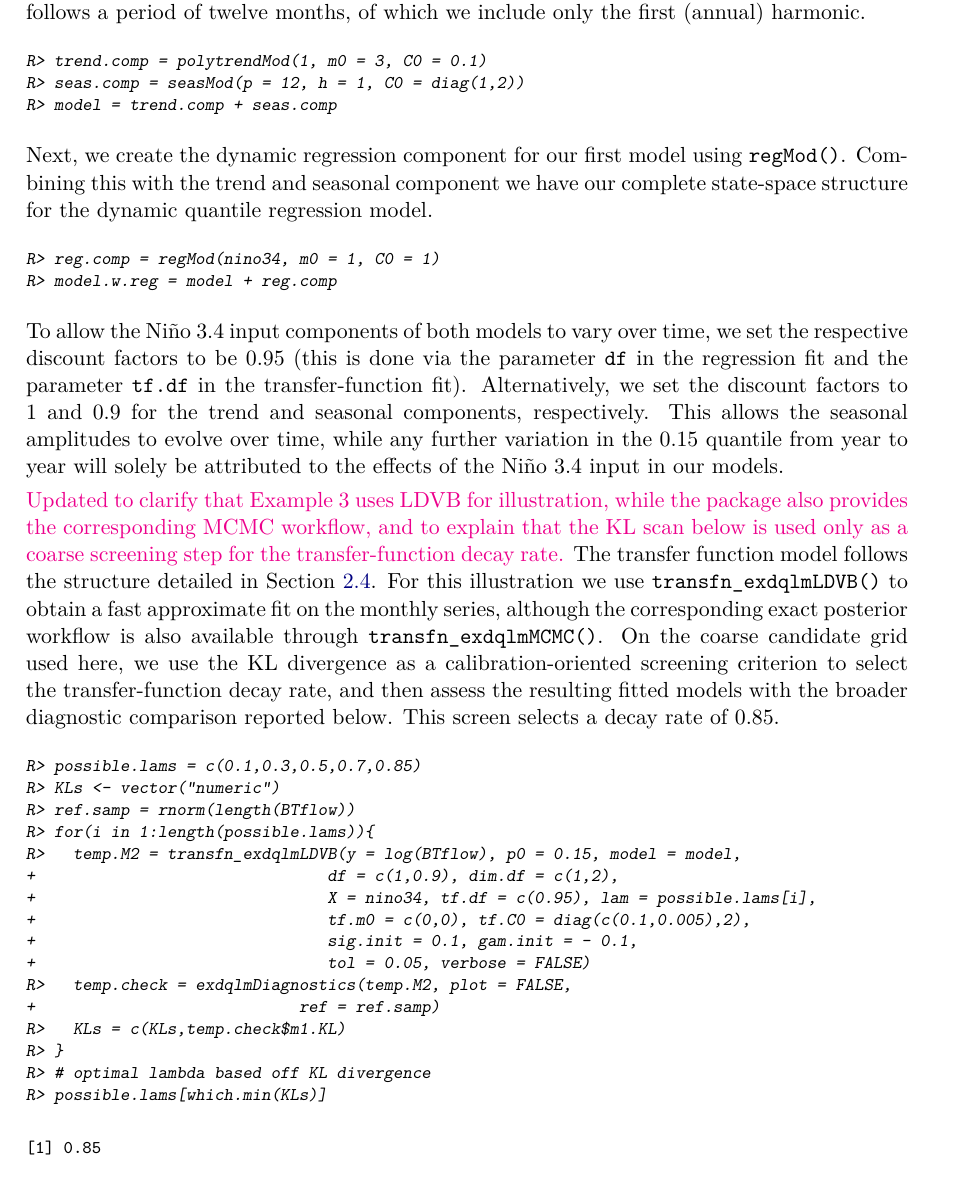
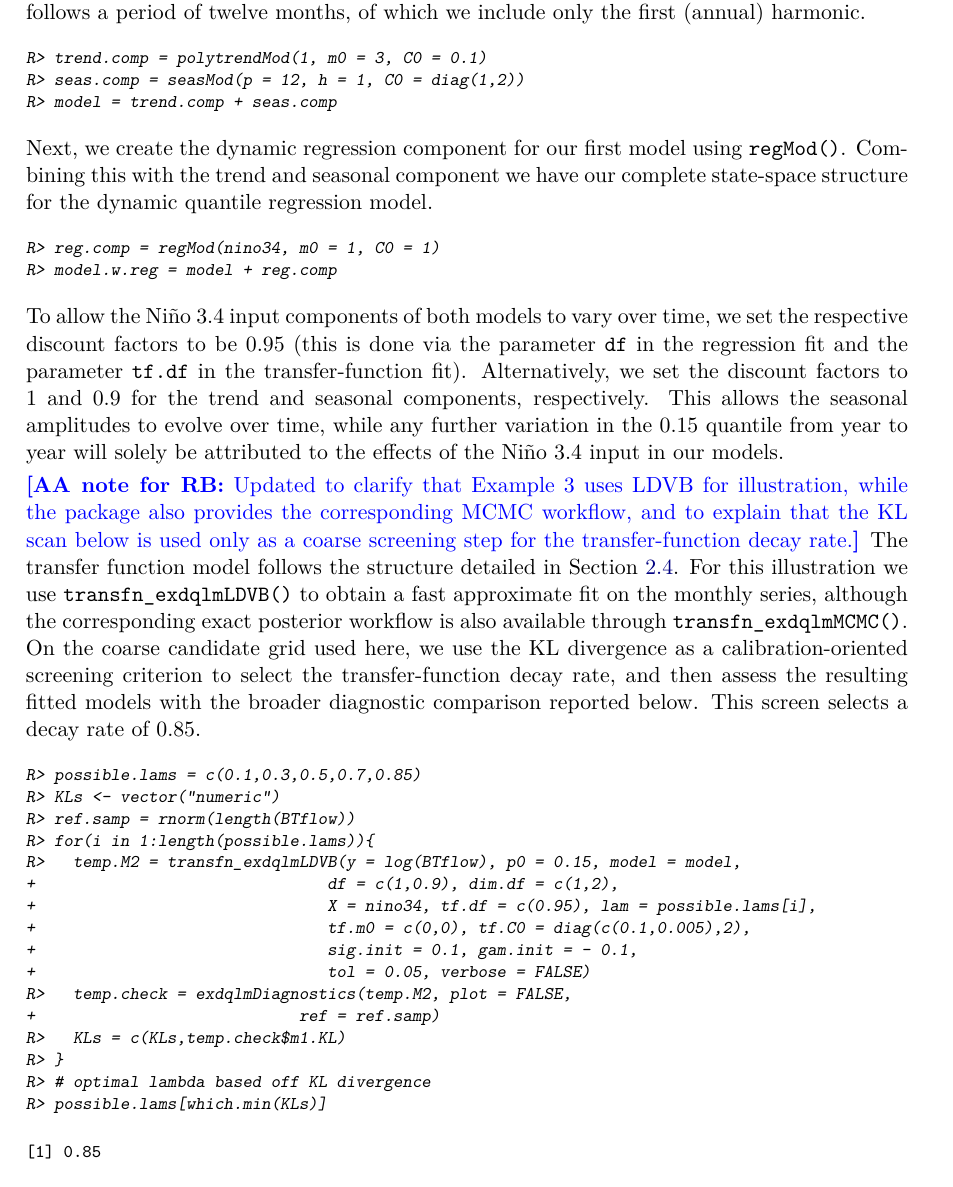
Before and after one commit to AntonioAPDL/exdqlm---Article, a LaTeX document (article4.tex): part of page 21 of 30, cut so that both start at the same text. Compiled offline with pdfLaTeX.

Commit message:
Separate reviewer notes from revised article text

```diff
--- a/article4.tex
+++ b/article4.tex
@@ -8,7 +8,10 @@
 \RequirePackage{amsthm,amsmath,amsfonts,amssymb}
 
 \newcommand{\RB}[1]{\textcolor{cyan}{#1}}
+% \aA marks revised manuscript text that is intended to remain if approved.
 \newcommand{\aA}[1]{\textcolor{magenta}{#1}}
+% \aANote marks reviewer-facing notes for Raquel only; remove before submission.
+\newcommand{\aANote}[1]{\textcolor{blue}{\textbf{[AA note for RB:} #1\textbf{]}}}
 \newcommand{\RP}[1]{\textcolor{teal}{#1}}
 \newcommand{\BS}[1]{\textcolor{orange}{#1}}
 \newcommand{\tworowcell}[1]{\smash{\raisebox{-0.5\normalbaselineskip}{#1}}}
@@ -812,7 +815,7 @@ R> model.w.reg = model + reg.comp
 
 To allow the Ni\~no 3.4 input components of both models to vary over time, we set the respective discount factors to be $0.95$ (this is done via the parameter \code{df} in the regression fit and the parameter \code{tf.df} in the transfer-function fit). Alternatively, we set the discount factors to 1 and 0.9 for the trend and seasonal components, respectively. This allows the seasonal amplitudes to evolve over time, while any further variation in the $0.15$ quantile from year to year will solely be attributed to the effects of the Ni\~no 3.4 input in our models.
 
-\aA{Updated to clarify that Example 3 uses LDVB for illustration, while the package also provides the corresponding MCMC workflow, and to explain that the KL scan below is used only as a coarse screening step for the transfer-function decay rate.}
+\aANote{Updated to clarify that Example 3 uses LDVB for illustration, while the package also provides the corresponding MCMC workflow, and to explain that the KL scan below is used only as a coarse screening step for the transfer-function decay rate.}
 The transfer function model follows the structure detailed in Section \ref{sec:tf}. For this illustration we use \code{transfn_exdqlmLDVB()} to obtain a fast approximate fit on the monthly series, although the corresponding exact posterior workflow is also available through \code{transfn_exdqlmMCMC()}. On the coarse candidate grid used here, we use the KL divergence as a calibration-oriented screening criterion to select the transfer-function decay rate, and then assess the resulting fitted models with the broader diagnostic comparison reported below. This screen selects a decay rate of 0.85.
 \begin{CodeChunk}
 \begin{CodeInput}
```
